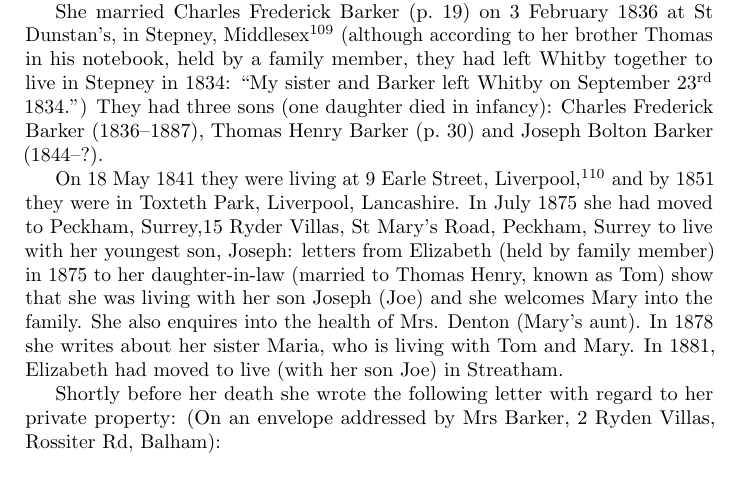
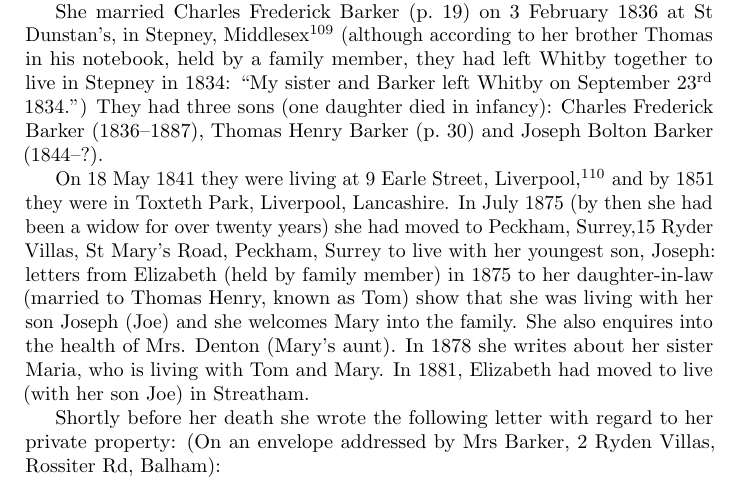
Before and after one commit to samwilson/cfb, a LaTeX book (main.tex, which reads biographies/Elizabeth_Hezelwood.tex): part of page 22 of 85, cut so that both start at the same text. Compiled offline with pdfLaTeX.

Commit message:
Update Elizabeth_Hezelwood.tex

```diff
--- a/biographies/Elizabeth_Hezelwood.tex
+++ b/biographies/Elizabeth_Hezelwood.tex
@@ -4,7 +4,7 @@ Elizabeth was born on 5 April 1807 \cite{ElizabethHazelwoodBirth} in Whitby, Yor
 
 She married Charles Frederick Barker (\p{Charles_Frederick_Barker}) on 3 February 1836 at St Dunstan's, in Stepney, Middlesex \cite{ElizabethHazelwoodMarriage} (although according to her brother Thomas in his notebook, held by a family member, they had left Whitby together to live in Stepney in 1834: ``My sister and Barker left Whitby on September 23\textsuperscript{rd} 1834.'')  They had three sons (one daughter died in infancy):  Charles Frederick Barker (1836--1887), Thomas Henry Barker (\p{Thomas_Henry_Barker}) and Joseph Bolton Barker (1844--?).
 
-On 18 May 1841 they were living at 9 Earle Street, Liverpool \cite{ElizabethHazelwoodResidence}, and by 1851 they were in Toxteth Park, Liverpool, Lancashire. In July 1875 she had moved to	Peckham, Surrey,15 Ryder Villas, St Mary's Road, Peckham, Surrey to live with her youngest son, Joseph: letters from Elizabeth (held by family member) in 1875 to her daughter-in-law (married to Thomas Henry, known as Tom) show that she was living with her son Joseph (Joe) and she welcomes Mary into the family. She also enquires into the health of Mrs. Denton (Mary's aunt). In 1878 she writes about her sister Maria, who is living with Tom and Mary. In 1881, Elizabeth had moved to live (with her son Joe) in Streatham.
+On 18 May 1841 they were living at 9 Earle Street, Liverpool \cite{ElizabethHazelwoodResidence}, and by 1851 they were in Toxteth Park, Liverpool, Lancashire. In July 1875 (by then she had been a widow for over twenty years) she had moved to	Peckham, Surrey,15 Ryder Villas, St Mary's Road, Peckham, Surrey to live with her youngest son, Joseph: letters from Elizabeth (held by family member) in 1875 to her daughter-in-law (married to Thomas Henry, known as Tom) show that she was living with her son Joseph (Joe) and she welcomes Mary into the family. She also enquires into the health of Mrs. Denton (Mary's aunt). In 1878 she writes about her sister Maria, who is living with Tom and Mary. In 1881, Elizabeth had moved to live (with her son Joe) in Streatham.
 
 Shortly before her death she wrote the following letter with regard to her private property: (On an envelope addressed by Mrs Barker, 2 Ryden Villas, Rossiter Rd, Balham):
 
```
Also changed, not shown: biographies/Elizabeth_Hezelwood.tex (2 more changed lines).
